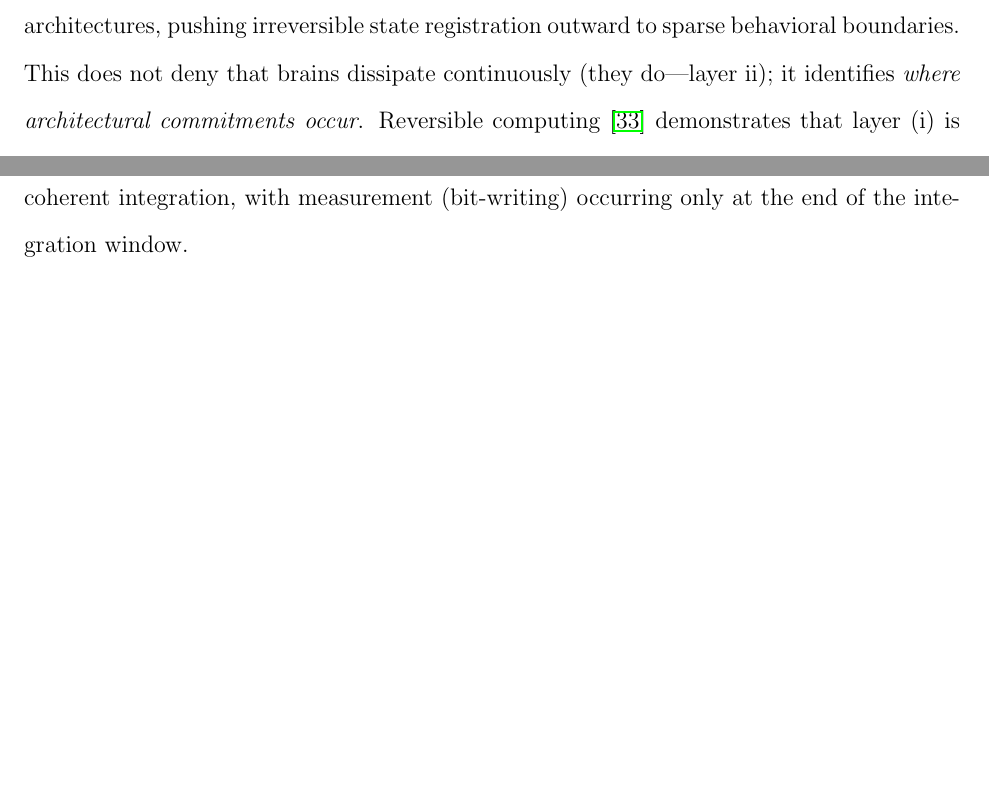
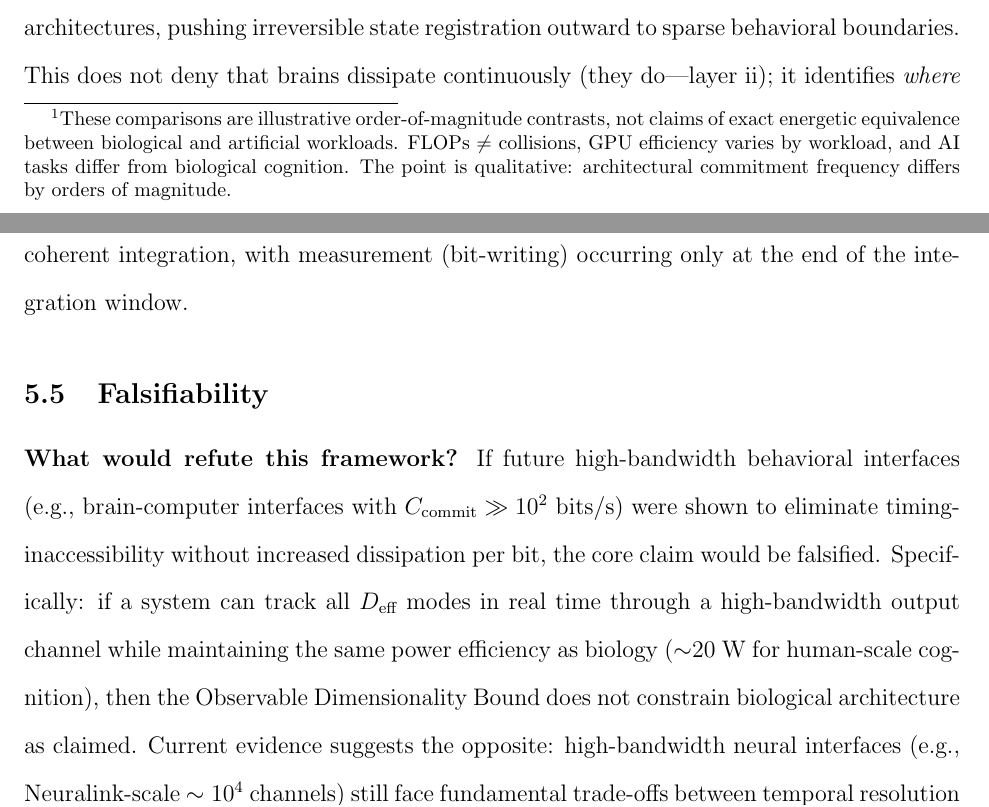
Before and after one commit to todd866/intelligence-biosystems, a LaTeX paper (intelligence.tex): two parts of pages 6 and 56 of 80, joined at a grey line, cut so that both start at the same text, the shorter picture padded with empty space. Compiled offline with pdfLaTeX.

Commit message:
Add reviewer-proofing per deepdive suggestions
1. Quantum clarification: "structural, not ontological—no quantum
   coherence or entanglement required"

2. GPU comparison footnote: "illustrative order-of-magnitude contrasts,
   not claims of exact energetic equivalence"

3. Reservoir computing distinction: "intermediate states physically
   inaccessible without disrupting coherence" vs reservoir's linear
   decoding assumption

4. Explicit falsifiability: high-bandwidth BCIs eliminating timing-
   inaccessibility without increased dissipation would refute framework

🤖 Generated with [Claude Code](https://claude.com/claude-code)

Co-Authored-By: Claude Opus 4.5 <noreply@anthropic.com>

```diff
--- a/intelligence.tex
+++ b/intelligence.tex
@@ -82,7 +82,7 @@ What does high-dimensional nonergodic computation enable?
 
 \subsection{Implications and Existing Frameworks}
 
-Training GPT-scale models ($\sim 10^{11}$ parameters) requires $\sim 10^{23}$--$10^{24}$ floating-point operations \cite{kaplan2020}; treating each FLOP as $\sim$1--10 bit registrations yields order-of-magnitude $10^{24}$ collision events, consuming megawatts. The human brain achieves comparable representational complexity at $\sim$20~W---six orders of magnitude less. This gap reflects, in part, the thermodynamic cost of forced registrations under dimensional mismatch.
+Training GPT-scale models ($\sim 10^{11}$ parameters) requires $\sim 10^{23}$--$10^{24}$ floating-point operations \cite{kaplan2020}; treating each FLOP as $\sim$1--10 bit registrations yields order-of-magnitude $10^{24}$ collision events, consuming megawatts. The human brain achieves comparable representational complexity at $\sim$20~W---six orders of magnitude less.\footnote{These comparisons are illustrative order-of-magnitude contrasts, not claims of exact energetic equivalence between biological and artificial workloads. FLOPs $\neq$ collisions, GPU efficiency varies by workload, and AI tasks differ from biological cognition. The point is qualitative: architectural commitment frequency differs by orders of magnitude.} This gap reflects, in part, the thermodynamic cost of forced registrations under dimensional mismatch.
 
 \textbf{Existing frameworks:} Landauer's principle \cite{landauer1961}, reversible computing \cite{bennett1973,bennett1982}, free energy principle \cite{friston2010}, self-organization theory \cite{prigogine1984,kauffman1993}, neural criticality \cite{beggs2003}, and recent work on sub-Landauer regimes \cite{todd2025falsifiability,todd2025maxwell} address aspects but don't unite power efficiency with computational tractability through collision dynamics in high-dimensional constraint geometry.
 
@@ -860,6 +862,10 @@ Neural populations should resolve temporal differences $\Delta t$ where the corr
 
 \textbf{Mechanism:} Integration over $\tau$ accumulates signal without requiring measurement resolution at individual time points. Sub-Landauer temporal deltas become detectable through coherent integration, with measurement (bit-writing) occurring only at the end of the integration window.
 
+\subsection{Falsifiability}
+
+\textbf{What would refute this framework?} If future high-bandwidth behavioral interfaces (e.g., brain-computer interfaces with $C_{\text{commit}} \gg 10^2$ bits/s) were shown to eliminate timing-inaccessibility without increased dissipation per bit, the core claim would be falsified. Specifically: if a system can track all $D_{\text{eff}}$ modes in real time through a high-bandwidth output channel while maintaining the same power efficiency as biology ($\sim$20 W for human-scale cognition), then the Observable Dimensionality Bound does not constrain biological architecture as claimed. Current evidence suggests the opposite: high-bandwidth neural interfaces (e.g., Neuralink-scale $\sim 10^4$ channels) still face fundamental trade-offs between temporal resolution and signal integrity, consistent with our framework.
+
 \section{Thermodynamic Feasibility and Optimization}
 
 \subsection{The Feasibility Bound}
```
Also changed, not shown: intelligence.pdf, intelligence.tex (4 more changed lines).
